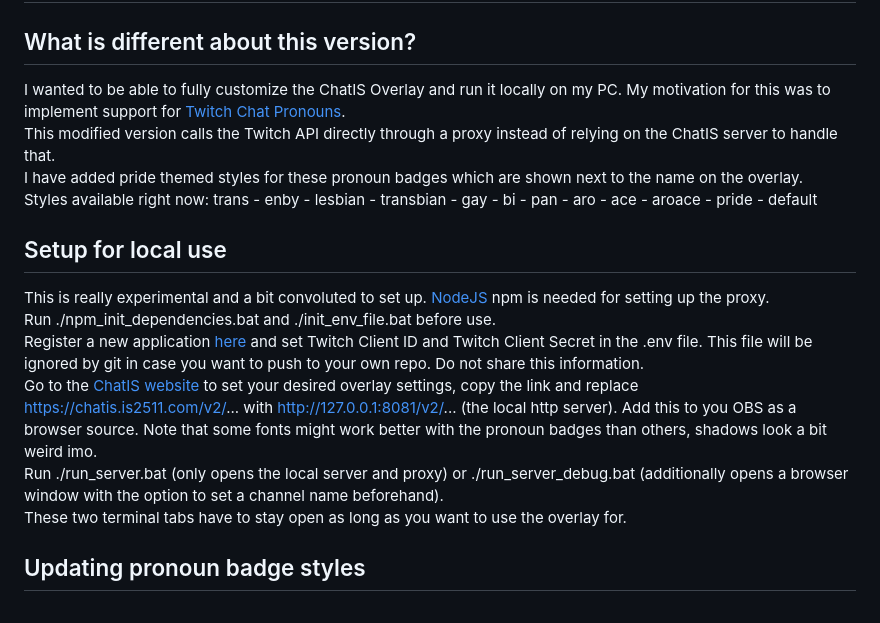
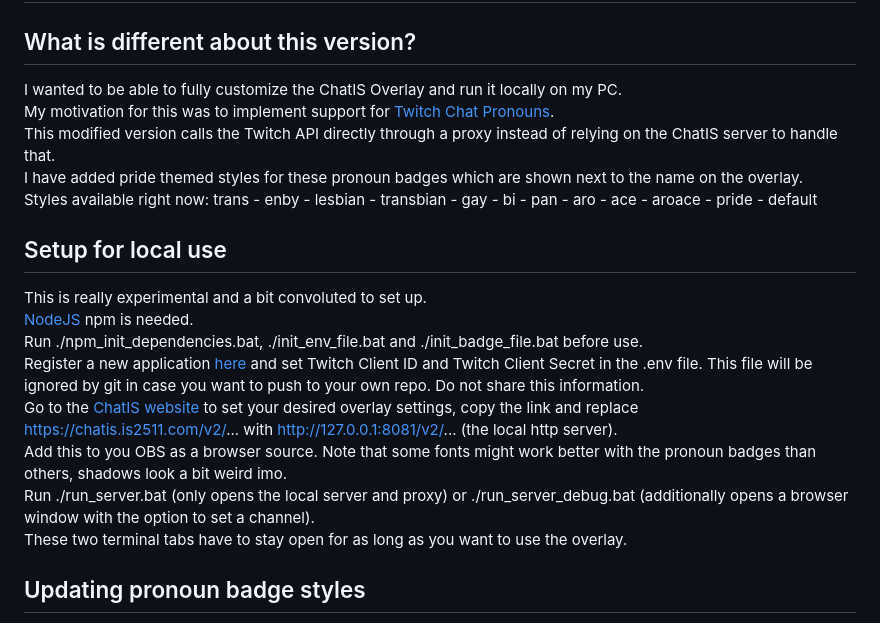
Before and after one commit to lunaletheia/chatislocal, a Markdown page: README.md, the part around the change. Drawn GitHub-style.

```diff
--- a/README.md
+++ b/README.md
@@ -21,18 +21,21 @@ It comes with many fonts and styling options that can be combined as desired.
 # ChatIS Local:
 
 ## What is different about this version?
-I wanted to be able to fully customize the ChatIS Overlay and run it locally on my PC. My motivation for this was to implement support for [Twitch Chat Pronouns](https://pr.alejo.io/).
+I wanted to be able to fully customize the ChatIS Overlay and run it locally on my PC.
+My motivation for this was to implement support for [Twitch Chat Pronouns](https://pr.alejo.io/).
 This modified version calls the Twitch API directly through a proxy instead of relying on the ChatIS server to handle that.
 I have added pride themed styles for these pronoun badges which are shown next to the name on the overlay.
 Styles available right now: trans - enby - lesbian - transbian - gay - bi - pan - aro - ace - aroace - pride - default
 
 ## Setup for local use
-This is really experimental and a bit convoluted to set up. [NodeJS](https://nodejs.org/en/download) npm is needed for setting up the proxy.
-Run ./npm_init_dependencies.bat and ./init_env_file.bat before use.
+This is really experimental and a bit convoluted to set up.
+[NodeJS](https://nodejs.org/en/download) npm is needed.
+Run ./npm_init_dependencies.bat, ./init_env_file.bat and ./init_badge_file.bat before use.
 Register a new application [here](dev.twitch.tv/console/apps) and set Twitch Client ID and Twitch Client Secret in the .env file. This file will be ignored by git in case you want to push to your own repo. Do not share this information.
-Go to the [ChatIS website](https://chatis.is2511.com/) to set your desired overlay settings, copy the link and replace https://chatis.is2511.com/v2/... with http://127.0.0.1:8081/v2/... (the local http server). Add this to you OBS as a browser source. Note that some fonts might work better with the pronoun badges than others, shadows look a bit weird imo.
-Run ./run_server.bat (only opens the local server and proxy) or ./run_server_debug.bat (additionally opens a browser window with the option to set a channel name beforehand).
-These two terminal tabs have to stay open as long as you want to use the overlay for.
+Go to the [ChatIS website](https://chatis.is2511.com/) to set your desired overlay settings, copy the link and replace https://chatis.is2511.com/v2/... with http://127.0.0.1:8081/v2/... (the local http server).
+Add this to you OBS as a browser source. Note that some fonts might work better with the pronoun badges than others, shadows look a bit weird imo.
+Run ./run_server.bat (only opens the local server and proxy) or ./run_server_debug.bat (additionally opens a browser window with the option to set a channel).
+These two terminal tabs have to stay open for as long as you want to use the overlay.
 
 ## Updating pronoun badge styles
 The information about what badge style will apply to a user is set by Twitch user ID in ./v2/user_pride_flags.json. The default style (user name color with semi-transparent background) is used when user ID is not defined in the JSON.
```
